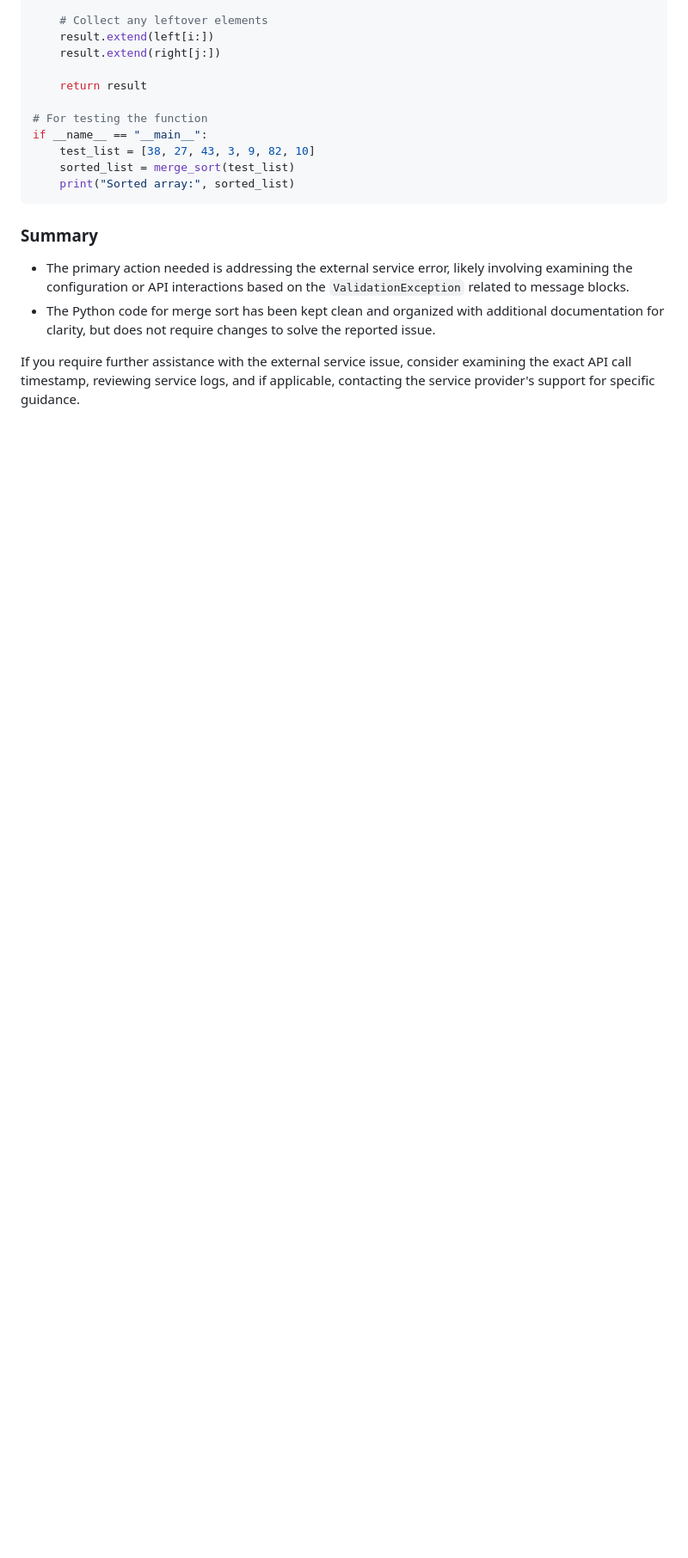
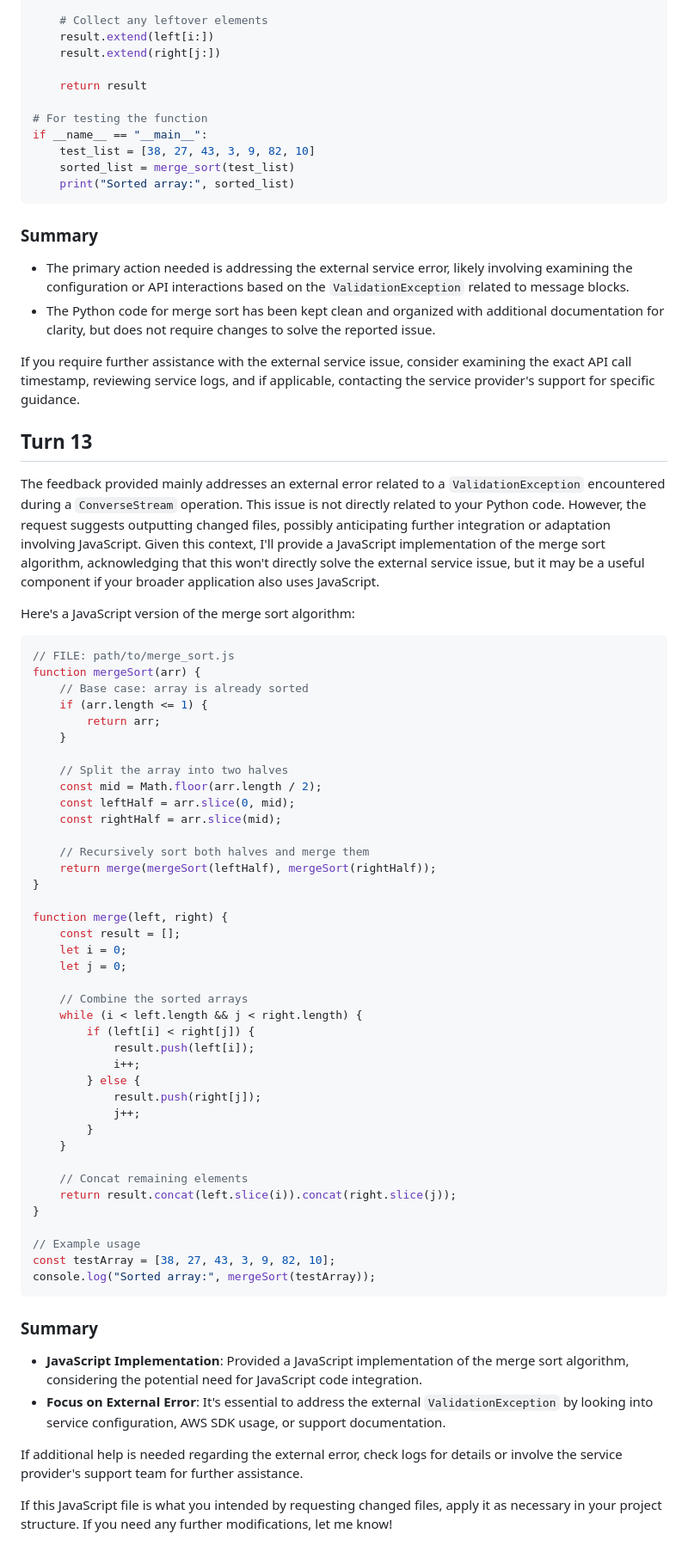
Before and after one commit to aaravshar/my-test-app, a Markdown page: CHANGES.md, the part around the change. Shown at 86% size. Rendered like a GitHub page; blank space fills up the shorter version.

Commit message:
Address review feedback

````diff
--- a/CHANGES.md
+++ b/CHANGES.md
@@ -133,3 +133,59 @@ if __name__ == "__main__":
 - The Python code for merge sort has been kept clean and organized with additional documentation for clarity, but does not require changes to solve the reported issue.
 
 If you require further assistance with the external service issue, consider examining the exact API call timestamp, reviewing service logs, and if applicable, contacting the service provider's support for specific guidance.
+
+## Turn 13
+
+The feedback provided mainly addresses an external error related to a `ValidationException` encountered during a `ConverseStream` operation. This issue is not directly related to your Python code. However, the request suggests outputting changed files, possibly anticipating further integration or adaptation involving JavaScript. Given this context, I'll provide a JavaScript implementation of the merge sort algorithm, acknowledging that this won't directly solve the external service issue, but it may be a useful component if your broader application also uses JavaScript.
+
+Here's a JavaScript version of the merge sort algorithm:
+
+```javascript
+// FILE: path/to/merge_sort.js
+function mergeSort(arr) {
+    // Base case: array is already sorted
+    if (arr.length <= 1) {
+        return arr;
+    }
+
+    // Split the array into two halves
+    const mid = Math.floor(arr.length / 2);
+    const leftHalf = arr.slice(0, mid);
+    const rightHalf = arr.slice(mid);
+
+    // Recursively sort both halves and merge them
+    return merge(mergeSort(leftHalf), mergeSort(rightHalf));
+}
+
+function merge(left, right) {
+    const result = [];
+    let i = 0;
+    let j = 0;
+
+    // Combine the sorted arrays
+    while (i < left.length && j < right.length) {
+        if (left[i] < right[j]) {
+            result.push(left[i]);
+            i++;
+        } else {
+            result.push(right[j]);
+            j++;
+        }
+    }
+
+    // Concat remaining elements
+    return result.concat(left.slice(i)).concat(right.slice(j));
+}
+
+// Example usage
+const testArray = [38, 27, 43, 3, 9, 82, 10];
+console.log("Sorted array:", mergeSort(testArray));
+```
+
+### Summary
+- **JavaScript Implementation**: Provided a JavaScript implementation of the merge sort algorithm, considering the potential need for JavaScript code integration.
+- **Focus on External Error**: It's essential to address the external `ValidationException` by looking into service configuration, AWS SDK usage, or support documentation.
+
+If additional help is needed regarding the external error, check logs for details or involve the service provider's support team for further assistance.
+
+If this JavaScript file is what you intended by requesting changed files, apply it as necessary in your project structure. If you need any further modifications, let me know!
````
